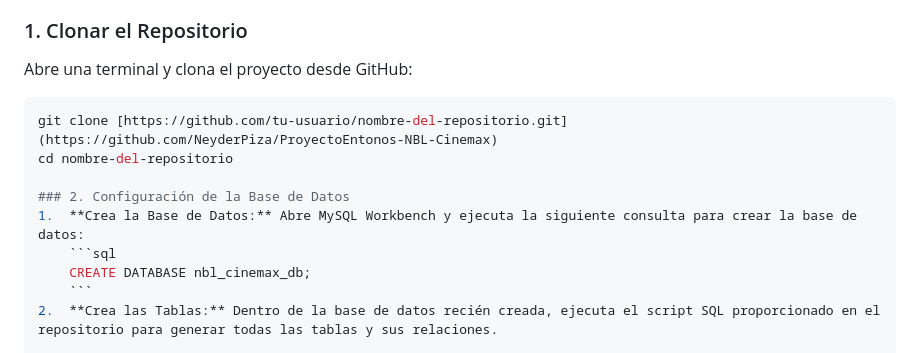
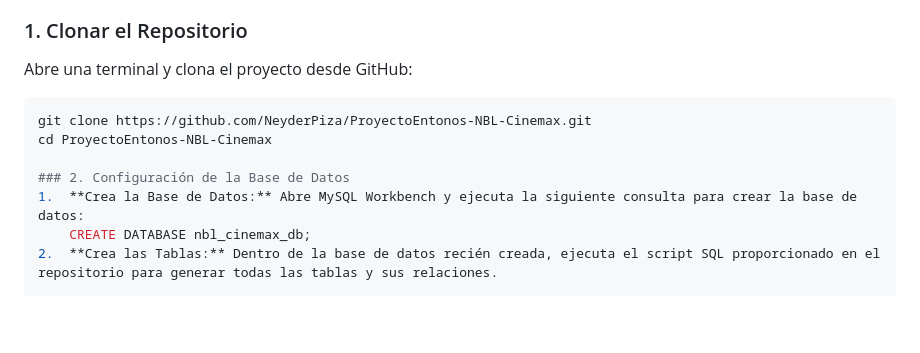
Before and after one commit to NeyderPiza/ProyectoEntonos-NBL-Cinemax, a Markdown page: README.md, the part around one of its changes. Rendered like a GitHub page; blank space fills up the shorter version.

Commit message:
documentacion proyecto

````diff
--- a/README.md
+++ b/README.md
@@ -47,16 +47,16 @@ Sigue estos pasos para configurar y ejecutar el proyecto en tu entorno de desarr
 -   Git instalado.
 
 ### 1. Clonar el Repositorio
+
 Abre una terminal y clona el proyecto desde GitHub:
+
 ```bash
-git clone [https://github.com/tu-usuario/nombre-del-repositorio.git](https://github.com/NeyderPiza/ProyectoEntonos-NBL-Cinemax)
-cd nombre-del-repositorio
+git clone https://github.com/NeyderPiza/ProyectoEntonos-NBL-Cinemax.git
+cd ProyectoEntonos-NBL-Cinemax
 
 ### 2. Configuración de la Base de Datos
 1.  **Crea la Base de Datos:** Abre MySQL Workbench y ejecuta la siguiente consulta para crear la base de datos:
-    ```sql
     CREATE DATABASE nbl_cinemax_db;
-    ```
 2.  **Crea las Tablas:** Dentro de la base de datos recién creada, ejecuta el script SQL proporcionado en el repositorio para generar todas las tablas y sus relaciones.
 
 ### 3. Configuración del Backend (Spring Boot)
````
Also changed, not shown: other parts of README.md (+3 -3 lines).
